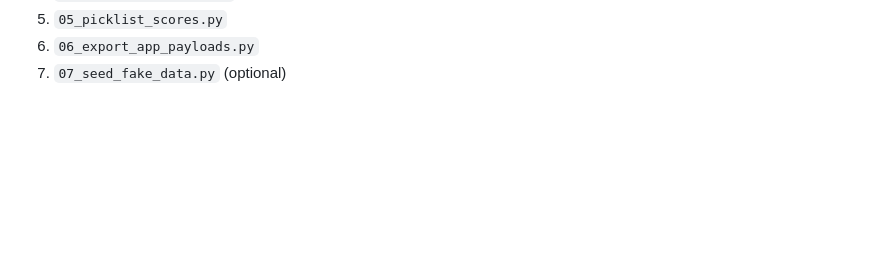
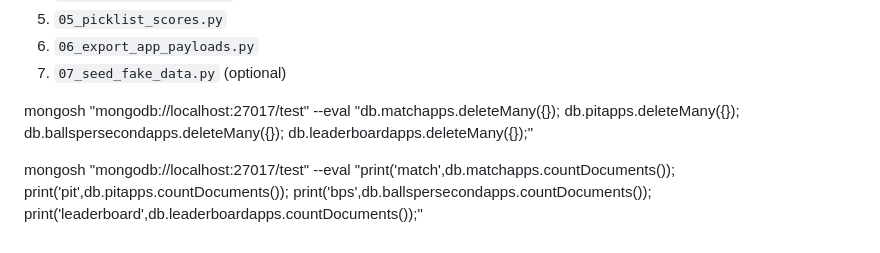
Before and after one commit to 4201VitruvianBots/ScoutingApp2026, a Markdown page: README.md, the part around the change. Rendered like a GitHub page; blank space fills up the shorter version.

Commit message:
commands

```diff
--- a/README.md
+++ b/README.md
@@ -169,3 +169,7 @@ Core stage order:
 5. `05_picklist_scores.py`
 6. `06_export_app_payloads.py`
 7. `07_seed_fake_data.py` (optional)
+
+mongosh "mongodb://localhost:27017/test" --eval "db.matchapps.deleteMany({}); db.pitapps.deleteMany({}); db.ballspersecondapps.deleteMany({}); db.leaderboardapps.deleteMany({});"
+
+mongosh "mongodb://localhost:27017/test" --eval "print('match',db.matchapps.countDocuments()); print('pit',db.pitapps.countDocuments()); print('bps',db.ballspersecondapps.countDocuments()); print('leaderboard',db.leaderboardapps.countDocuments());"
```
